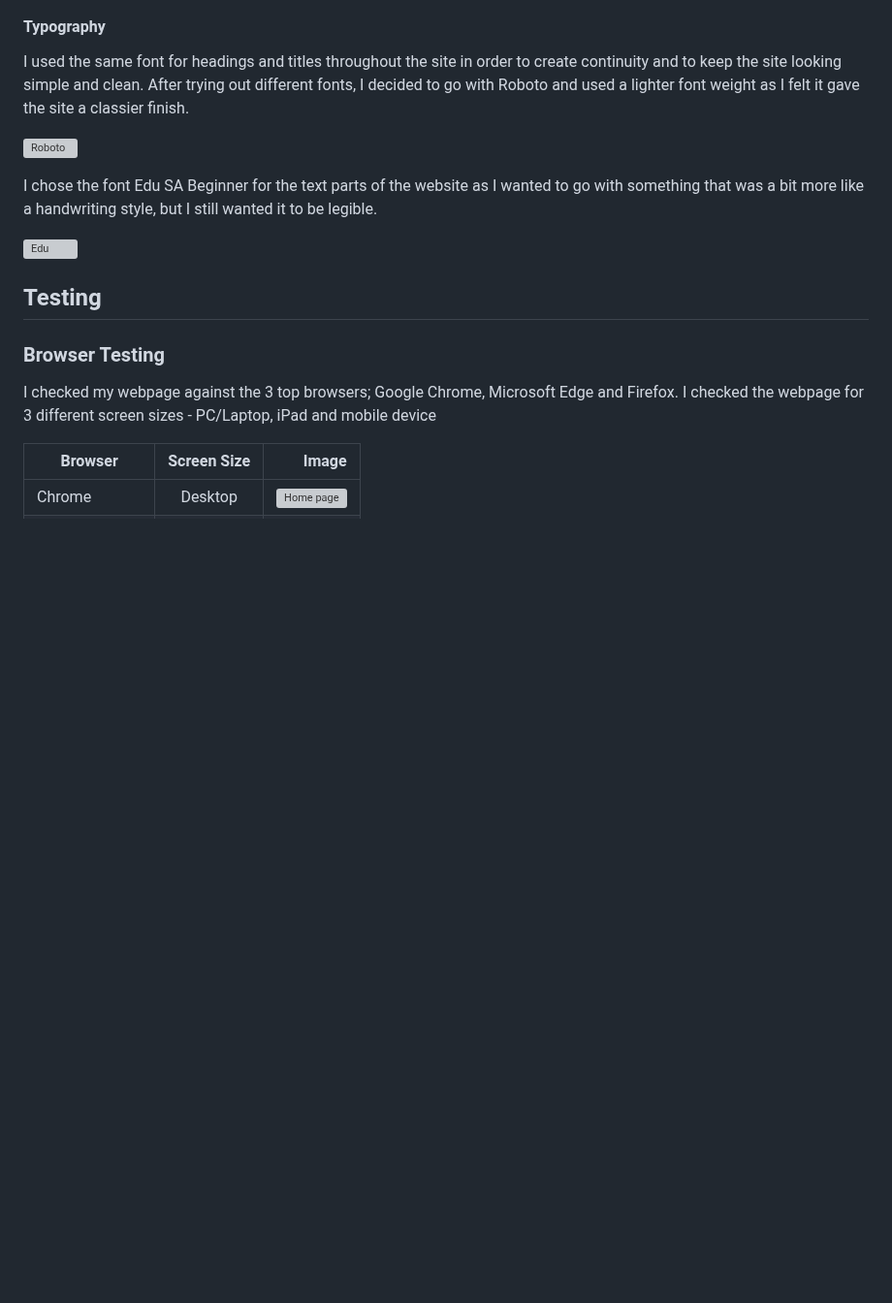
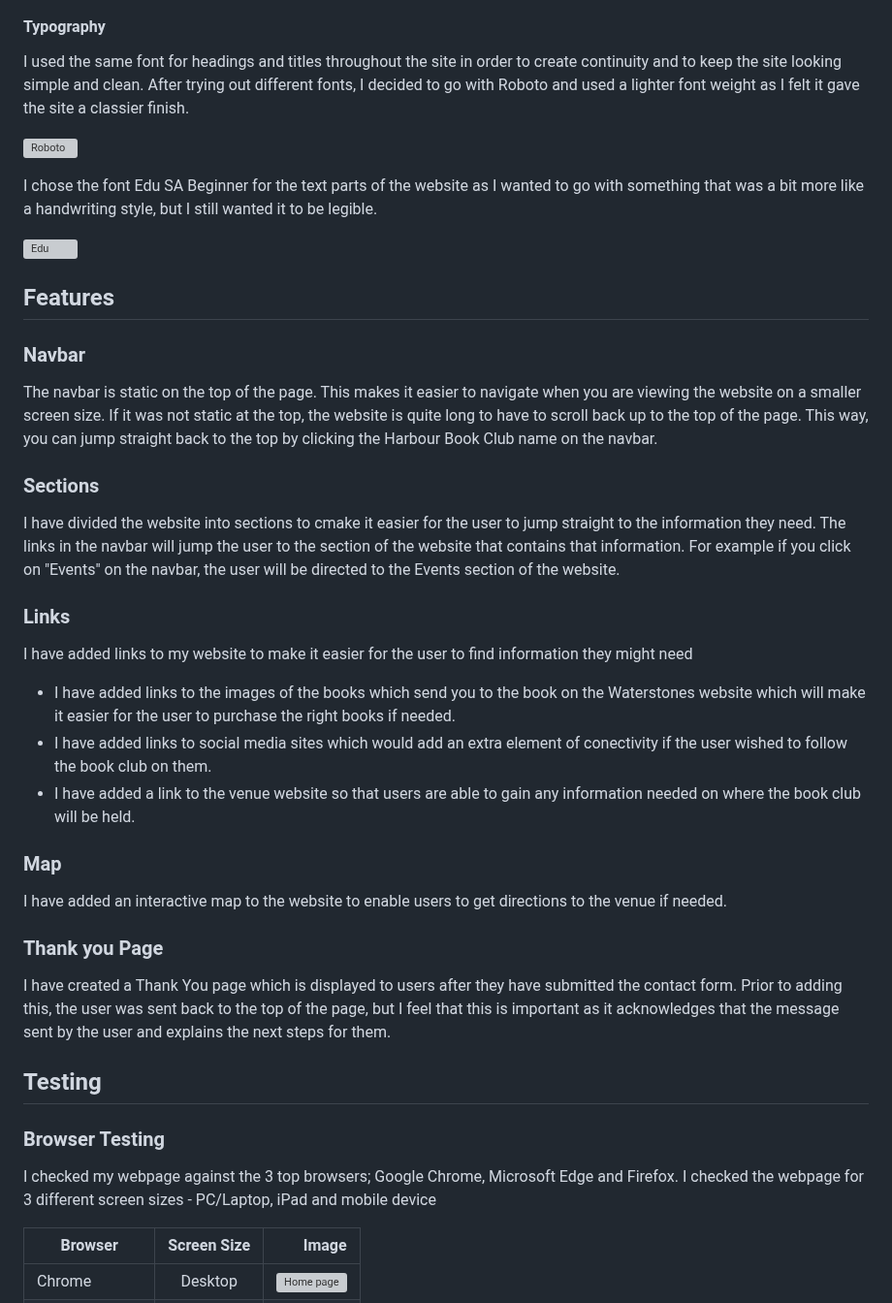
Before and after one commit to amybiggy/harbourbookclub, a Markdown page: README.md, the part around one of its changes. Shown at 97% size. GitHub-like rendering; blank space fills up the shorter version; grey boxes are pictures that could not be loaded.

```diff
--- a/README.md
+++ b/README.md
@@ -118,6 +126,32 @@ I used the same font for headings and titles throughout the site in order to cre
 I chose the font Edu SA Beginner for the text parts of the website as I wanted to go with something that was a bit more like a handwriting style, but I still wanted it to be legible.
 
 ![Edu](assets/documentation/images/edu-font.png)
+
+## Features
+
+### Navbar
+
+The navbar is static on the top of the page. This makes it easier to navigate when you are viewing the website on a smaller screen size. If it was not static at the top, the website is quite long to have to scroll back up to the top of the page. This way, you can jump straight back to the top by clicking the Harbour Book Club name on the navbar.
+
+### Sections
+
+I have divided the website into sections to cmake it easier for the user to jump straight to the information they need. The links in the navbar will jump the user to the section of the website that contains that information. For example if you click on "Events" on the navbar, the user will be directed to the Events section of the website.
+
+### Links
+
+I have added links to my website to make it easier for the user to find information they might need
+
+- I have added links to the images of the books which send you to the book on the Waterstones website which will make it easier for the user to purchase the right books if needed.
+- I have added links to social media sites which would add an extra element of conectivity if the user wished to follow the book club on them.
+- I have added a link to the venue website so that users are able to gain any information needed on where the book club will be held.
+
+### Map
+
+I have added an interactive map to the website to enable users to get directions to the venue if needed.
+
+### Thank you Page
+
+I have created a Thank You page which is displayed to users after they have submitted the contact form. Prior to adding this, the user was sent back to the top of the page, but I feel that this is important as it acknowledges that the message sent by the user and explains the next steps for them.
 
 ## Testing
 
```
Also changed, not shown: other parts of README.md (+15 -7 lines).
